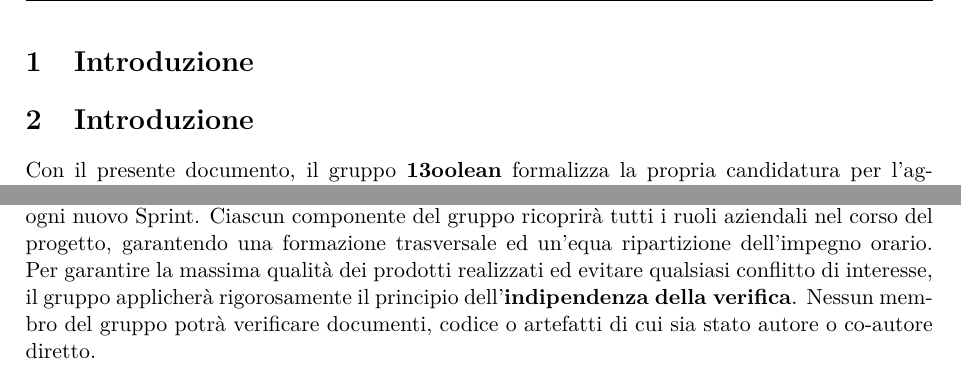
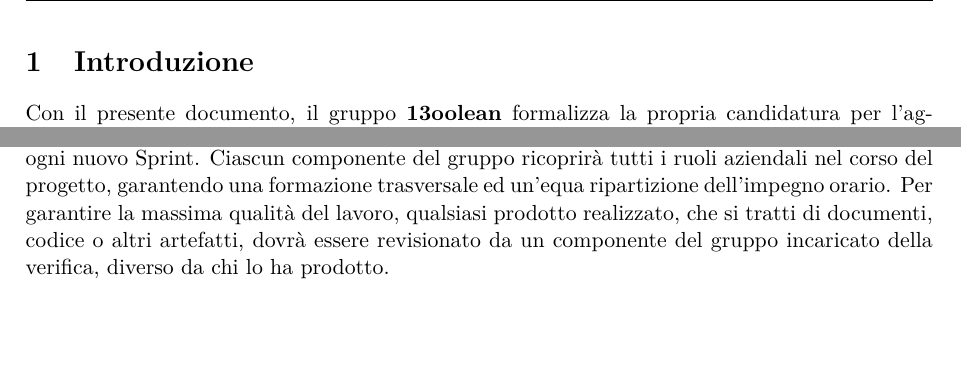
Before and after one commit to gruppo13oolean-dev/Documentazione, a LaTeX document (src/Candidatura/Preventivo costi e impegni/preventivo_costi_e_impegni.tex, which reads src/Candidatura/Preventivo costi e impegni/chapter/corpo.tex): two parts of page 4 of 5, joined at a grey line, cut so that both start at the same text. Compiled offline with pdfLaTeX.

Commit message:
Sistemato il testo

```diff
--- a/src/Candidatura/Preventivo costi e impegni/chapter/corpo.tex
+++ b/src/Candidatura/Preventivo costi e impegni/chapter/corpo.tex
@@ -1,4 +1,3 @@
-\section{Introduzione}
 \section{Introduzione}
 
 Con il presente documento, il gruppo \textbf{\nomegruppo} formalizza la propria candidatura per l'aggiudicazione del capitolato d'appalto \textbf{C0 -- AIRA (AI Requests Automation)}, proposto dall'azienda \textbf{Sanmarco Informatica S.p.A.}.
@@ -45,8 +44,7 @@ Descrizione del gruppo e ore individuali
 \subsection{Rotazione ruoli pianificata}
 La rotazione dei ruoli avverrà a cadenza bisettimanale in concomitanza con la pianificazione di ogni nuovo Sprint.
 Ciascun componente del gruppo ricoprirà tutti i ruoli aziendali nel corso del progetto, garantendo una formazione trasversale ed un'equa ripartizione dell'impegno orario.
-Per garantire la massima qualità dei prodotti realizzati ed evitare qualsiasi conflitto di interesse, il gruppo applicherà rigorosamente il principio dell'\textbf{indipendenza della verifica}.
-Nessun membro del gruppo potrà verificare documenti, codice o artefatti di cui sia stato autore o co-autore diretto.
+Per garantire la massima qualità del lavoro, qualsiasi prodotto realizzato, che si tratti di documenti, codice o altri artefatti, dovrà essere revisionato da un componente del gruppo incaricato della verifica, diverso da chi lo ha prodotto.
 
 \section{Preventivo economico}
 I costi orari associati a ciascun ruolo di progetto sono definiti dal Regolamento Didattico:
```
